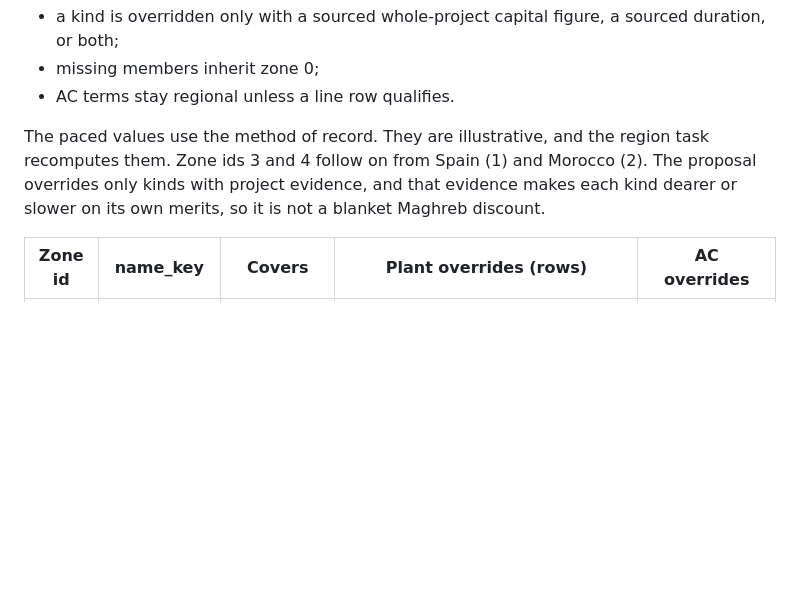
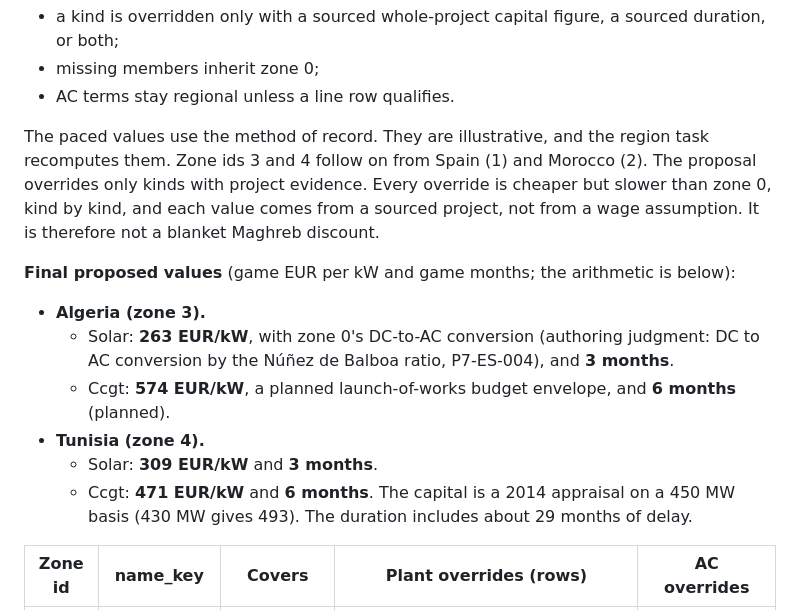
Before and after one commit to adsouza/megawatt-mogul, a Markdown page: docs/research/2026-10-25-plan-7-regional-economics.md, the part around one of its changes. Rendered like a GitHub page; blank space fills up the shorter version.

```diff
--- a/docs/research/2026-10-25-plan-7-regional-economics.md
+++ b/docs/research/2026-10-25-plan-7-regional-economics.md
@@ -701,8 +702,19 @@ Morocco pattern:
 
 The paced values use the method of record. They are illustrative, and the region task recomputes them.
 Zone ids 3 and 4 follow on from Spain (1) and Morocco (2). The proposal overrides only kinds with project
-evidence, and that evidence makes each kind dearer or slower on its own merits, so it is not a
-blanket Maghreb discount.
+evidence. Every override is cheaper but slower than zone 0, kind by kind, and each value comes from a
+sourced project, not from a wage assumption. It is therefore not a blanket Maghreb discount.
+
+**Final proposed values** (game EUR per kW and game months; the arithmetic is below):
+
+- **Algeria (zone 3).**
+  - Solar: **263 EUR/kW**, with zone 0's DC-to-AC conversion (authoring judgment: DC to AC
+    conversion by the Núñez de Balboa ratio, P7-ES-004), and **3 months**.
+  - Ccgt: **574 EUR/kW**, a planned launch-of-works budget envelope, and **6 months** (planned).
+- **Tunisia (zone 4).**
+  - Solar: **309 EUR/kW** and **3 months**.
+  - Ccgt: **471 EUR/kW** and **6 months**. The capital is a 2014 appraisal on a 450 MW basis (430 MW
+    gives 493). The duration includes about 29 months of delay.
 
 | Zone id | name_key | Covers | Plant overrides (rows) | AC overrides |
 |---|---|---|---|---|
```
Also changed, not shown: other parts of docs/research/2026-10-25-plan-7-regional-economics.md (+16 -13 lines).
